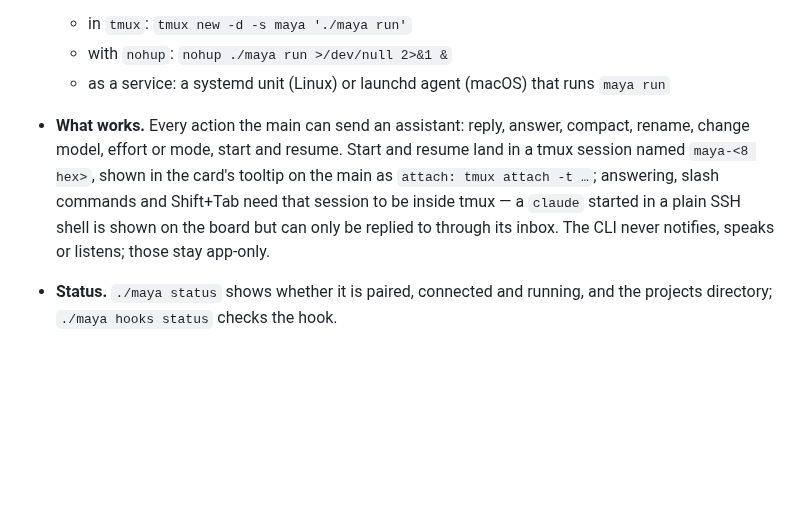
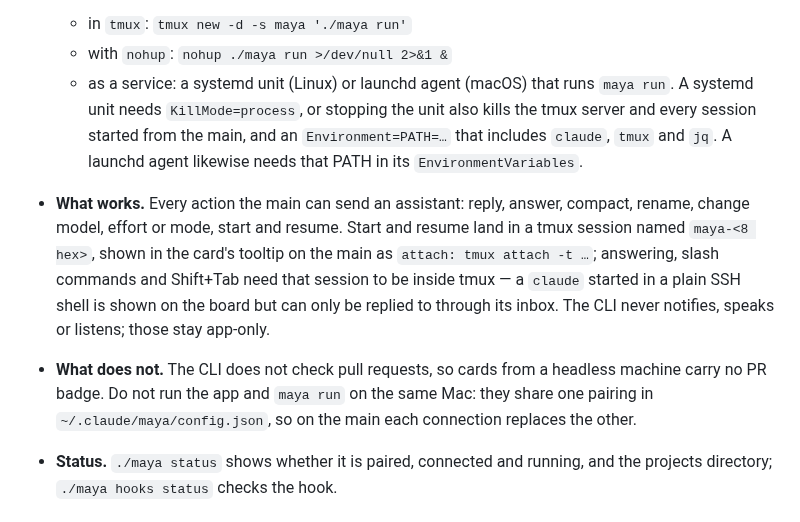
Before and after one commit to dosaki/maya, a Markdown page: README.md, the part around the change. Rendered like a GitHub page; blank space fills up the shorter version.

Commit message:
docs(readme): service settings for maya run, and what the CLI does not do
A systemd unit needs KillMode=process, or stopping it kills the tmux
server and every session, and a PATH with claude, tmux and jq; a launchd
agent needs the same PATH. The CLI does not poll pull requests, and the
app and `maya run` on one Mac share a pairing and replace each other on
the main.

Co-Authored-By: Claude Fable 5.1 <noreply@anthropic.com>

```diff
--- a/README.md
+++ b/README.md
@@ -203,7 +203,11 @@ too, with no desktop and no app: the `maya` command line tool.
   - in `tmux`: `tmux new -d -s maya './maya run'`
   - with `nohup`: `nohup ./maya run >/dev/null 2>&1 &`
   - as a service: a systemd unit (Linux) or launchd agent (macOS) that runs
-    `maya run`
+    `maya run`. A systemd unit needs `KillMode=process`, or stopping the
+    unit also kills the tmux server and every session started from the
+    main, and an `Environment=PATH=…` that includes `claude`, `tmux` and
+    `jq`. A launchd agent likewise needs that PATH in its
+    `EnvironmentVariables`.
 - **What works.** Every action the main can send an assistant: reply,
   answer, compact, rename, change model, effort or mode, start and resume.
   Start and resume land in a tmux session named `maya-<8 hex>`, shown in the
@@ -212,6 +216,10 @@ too, with no desktop and no app: the `maya` command line tool.
   started in a plain SSH shell is shown on the board but can only be
   replied to through its inbox. The CLI never notifies, speaks or listens;
   those stay app-only.
+- **What does not.** The CLI does not check pull requests, so cards from a
+  headless machine carry no PR badge. Do not run the app and `maya run` on
+  the same Mac: they share one pairing in `~/.claude/maya/config.json`, so
+  on the main each connection replaces the other.
 - **Status.** `./maya status` shows whether it is paired, connected and
   running, and the projects directory; `./maya hooks status` checks the
   hook.
```
